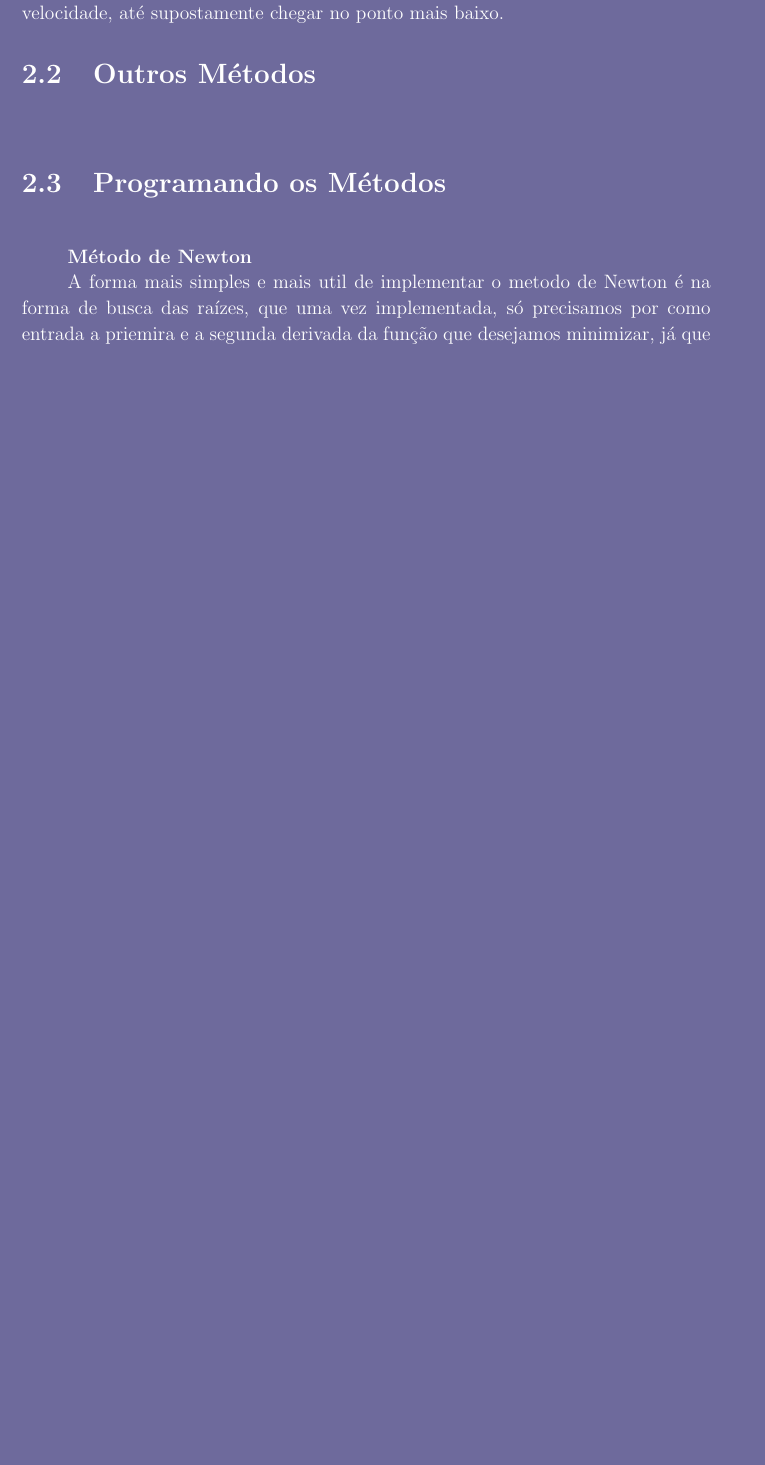
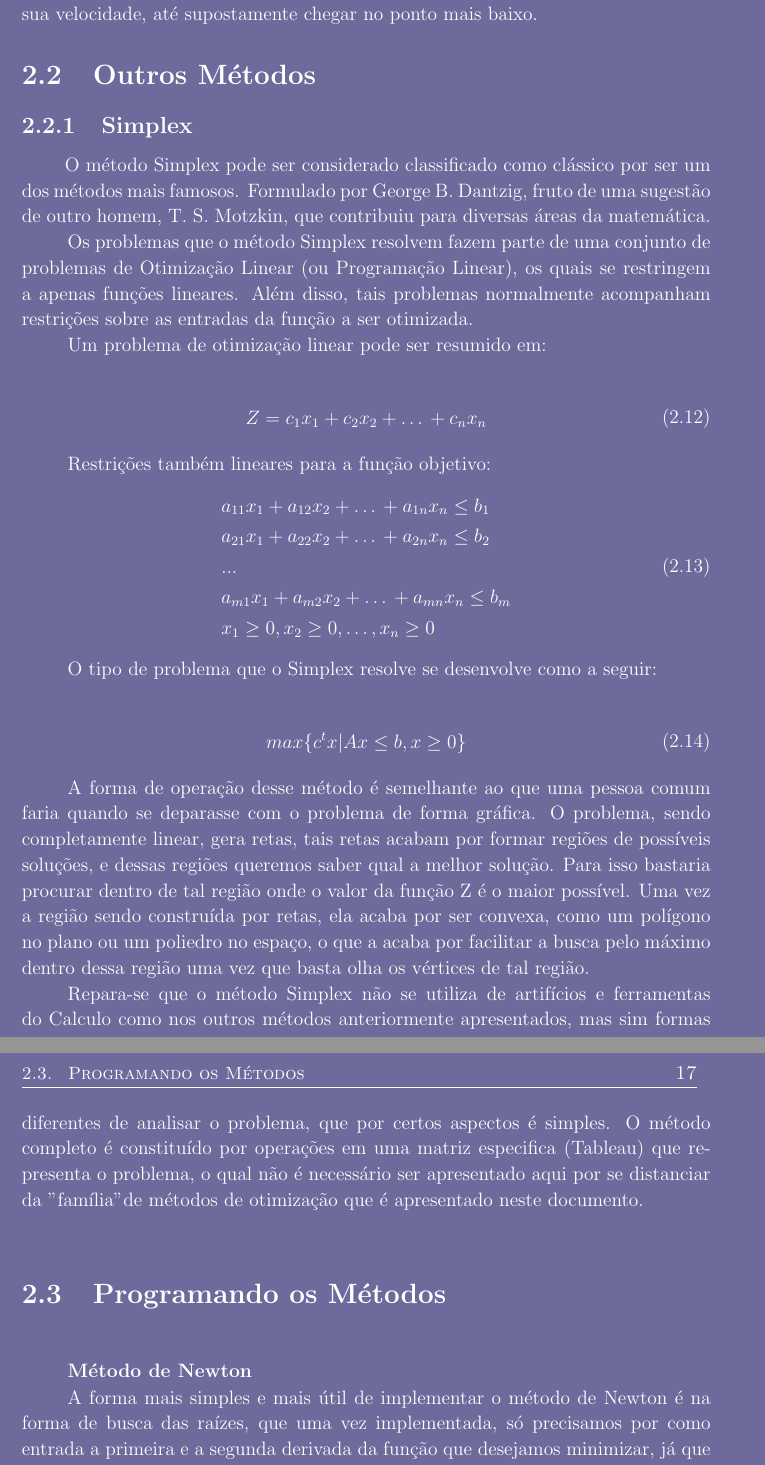
Before and after one commit to Sekva/otimizacao, a LaTeX book (Relatorio.tex, which reads Capitulo2(Relatorio).tex, projetos/rust_newton1x1.tex): part of page 16 of 25 before the commit and two parts of pages 16 and 17 of 25 after it, the two joined at a grey line, cut so that both start at the same text, the shorter picture padded with empty space. Compiled offline with pdfLaTeX.

Commit message:
Falando sobre o simplex

```diff
--- a/Capitulo2(Relatorio).tex
+++ b/Capitulo2(Relatorio).tex
@@ -171,6 +170,67 @@ baixo.
 
 \section{{Outros Métodos}}
 
+\subsection{Simplex}
+
+\hspace{0.8cm}
+O método Simplex pode ser considerado classificado como clássico por ser um
+dos métodos mais famosos. Formulado por George B. Dantzig, fruto de uma
+sugestão de outro homem, T. S. Motzkin, que contribuiu para diversas áreas da
+matemática.
+
+Os problemas que o método Simplex resolvem fazem parte de uma conjunto de
+problemas de Otimização Linear (ou Programação Linear), os quais se restringem
+a apenas funções lineares. Além disso, tais problemas normalmente acompanham
+restrições sobre as entradas da função a ser otimizada.
+
+Um problema de otimização linear pode ser resumido em:
+
+\begin{equation}
+    \begin{split}
+        Z = c_1x_1 + c_2x_2 + … + c_nx_n
+    \end{split}
+\end{equation}
+
+Restrições também lineares para a função objetivo:
+\begin{equation}
+    \begin{split}
+        &   a_{11}x_1 + a_{12}x_2 + … + a_{1n}x_n \leq b_1\\
+        &   a_{21}x_1 + a_{22}x_2 + … + a_{2n}x_n \leq b_2\\
+        &   ...\\
+        &   a_{m1}x_1 + a_{m2}x_2 + … + a_{mn}x_n \leq b_m\\
+        &   x_1 \geq 0, x_2 \geq 0, …, x_n \geq 0
+    \end{split}
+\end{equation}
+
+O tipo de problema que o Simplex resolve se desenvolve como a seguir:
+
+\begin{equation}
+    \begin{split}
+        max \{c^tx | Ax \leq b, x \geq 0\}\\
+    \end{split}
+\end{equation}
+
+
+A forma de operação desse método é semelhante ao que uma pessoa comum faria
+quando se deparasse com o problema de forma gráfica. O problema, sendo
+completamente linear, gera retas, tais retas acabam por formar regiões de
+possíveis soluções, e dessas regiões queremos saber qual a melhor solução.
+Para isso bastaria procurar dentro de tal região onde o valor da função Z é o
+maior possível. Uma vez a região sendo construída por retas, ela acaba por ser
+convexa, como um polígono no plano ou um poliedro no espaço, o que a acaba por
+facilitar a busca pelo máximo dentro dessa região uma vez que basta olha os
+vértices de tal região.
+
+Repara-se que o método Simplex não se utiliza de artifícios e ferramentas do
+Calculo como nos outros métodos anteriormente apresentados, mas sim formas
+diferentes de analisar o problema, que por certos aspectos é simples. O método
+completo é constituído por operações em uma matriz especifica (Tableau) que
+representa o problema, o qual não é necessário ser apresentado aqui por se
+distanciar da "família" de métodos de otimização que é apresentado neste
+documento.
+
+
+
 \hspace{0.8cm}
 
 \section{{Programando os Métodos}}
@@ -179,7 +239,7 @@ baixo.
 
 \textbf{Método de Newton}
 
-A forma mais simples e mais util de implementar o metodo de Newton é na forma
+A forma mais simples e mais útil de implementar o método de Newton é na forma
 de busca das raízes, que uma vez  implementada, só precisamos por como entrada
-a priemira e a segunda derivada da função que desejamos minimizar, já que o
+a primeira e a segunda derivada da função que desejamos minimizar, já que o
 método não precisa saber qual a função de fato. A seguir temos a implementação
--- a/projetos/rust_newton1x1.tex
+++ b/projetos/rust_newton1x1.tex
@@ -1,5 +1,4 @@
-\begin{lstlisting}[caption=Implementação do Método de Newton para uma variável
-  em Rust.]
+\begin{lstlisting}
 pub fn newton1x1<F>(funcao_derivada: &F, x: f64) -> (usize, f64)
 where
     F: Fn(f64) -> f64,
```
Also changed, not shown: saida/Relatorio.pdf, Capitulo2(Relatorio).tex (57 more changed lines).
